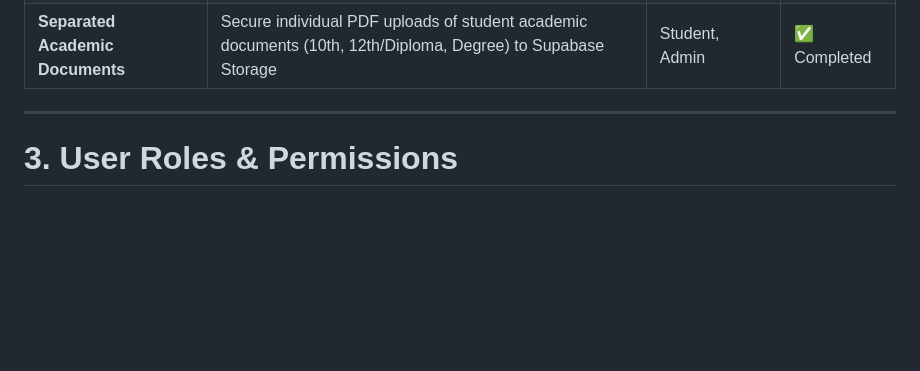
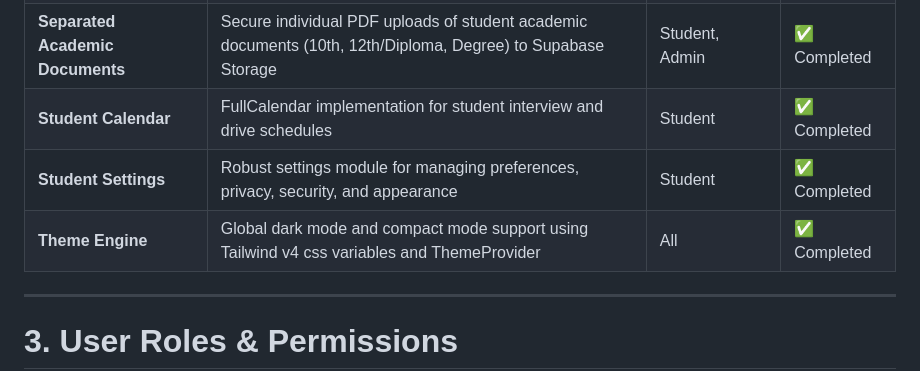
Before and after one commit to YashChaudhari999/PlacementX, a Markdown page: project_context.md, the part around one of its changes. GitHub-like rendering; blank space fills up the shorter version.

Commit message:
docs: update project context with recent features

```diff
--- a/project_context.md
+++ b/project_context.md
@@ -80,6 +80,9 @@ The core web application, backend API, and mobile app are all actively under dev
 | **Recruiter Event Portal** | Public recruiter event view via token | Recruiter | ✅ Completed |
 | **Global UI Loader** | Centralized React Query fetching loader across the application | All | ✅ Completed |
 | **Separated Academic Documents** | Secure individual PDF uploads of student academic documents (10th, 12th/Diploma, Degree) to Supabase Storage | Student, Admin | ✅ Completed |
+| **Student Calendar** | FullCalendar implementation for student interview and drive schedules | Student | ✅ Completed |
+| **Student Settings** | Robust settings module for managing preferences, privacy, security, and appearance | Student | ✅ Completed |
+| **Theme Engine** | Global dark mode and compact mode support using Tailwind v4 css variables and ThemeProvider | All | ✅ Completed |
 
 ---
 
```
Also changed, not shown: other parts of project_context.md (+2 -2 lines).
